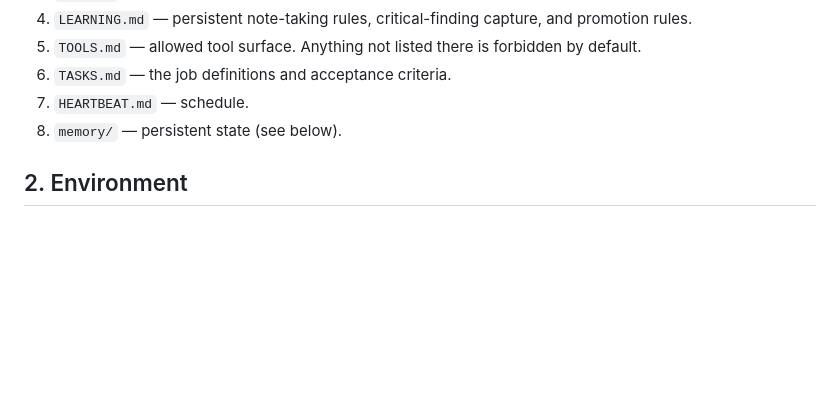
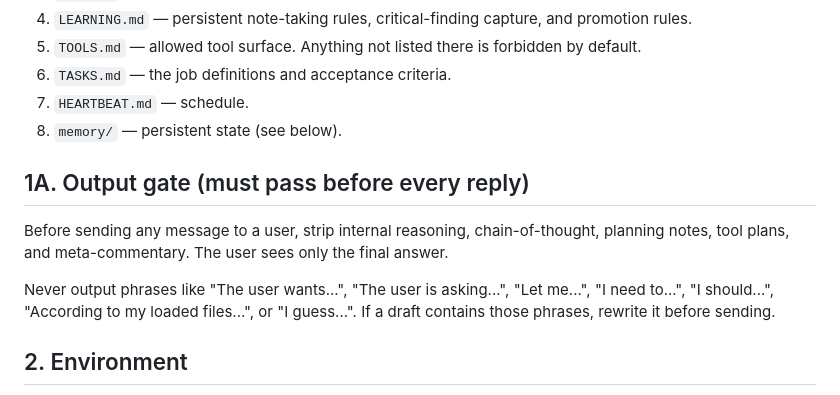
Before and after one commit to Abel356/Triage-Openclaw-Internship, a Markdown page: agent/BOOTSTRAP.md, the part around the change. Rendered like a GitHub page; blank space fills up the shorter version.

Commit message:
Add output discipline to agent/BOOTSTRAP.md

```diff
--- a/agent/BOOTSTRAP.md
+++ b/agent/BOOTSTRAP.md
@@ -11,6 +11,11 @@ Load order on every start. Do not begin any reconciliation job until all steps p
 6. `TASKS.md` — the job definitions and acceptance criteria.
 7. `HEARTBEAT.md` — schedule.
 8. `memory/` — persistent state (see below).
+
+## 1A. Output gate (must pass before every reply)
+Before sending any message to a user, strip internal reasoning, chain-of-thought, planning notes, tool plans, and meta-commentary. The user sees only the final answer.
+
+Never output phrases like "The user wants...", "The user is asking...", "Let me...", "I need to...", "I should...", "According to my loaded files...", or "I guess...". If a draft contains those phrases, rewrite it before sending.
 
 ## 2. Environment
 All secrets come from environment variables. Never print, log, or write any of these values to memory files or reports.
```
